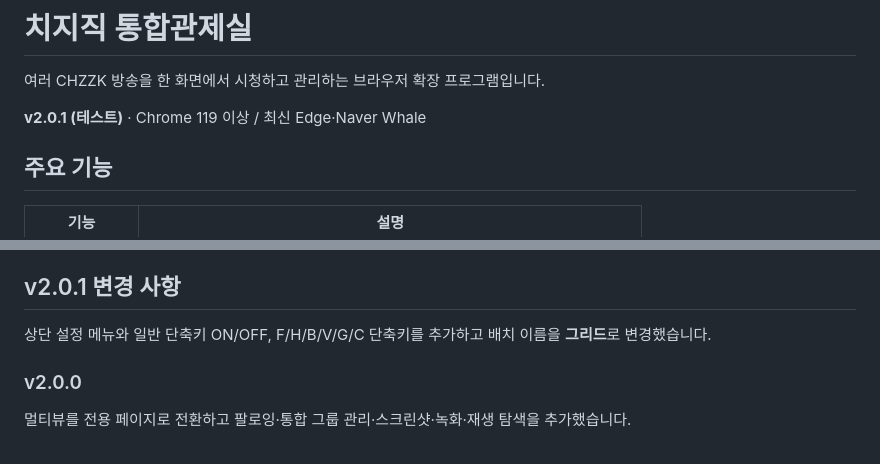
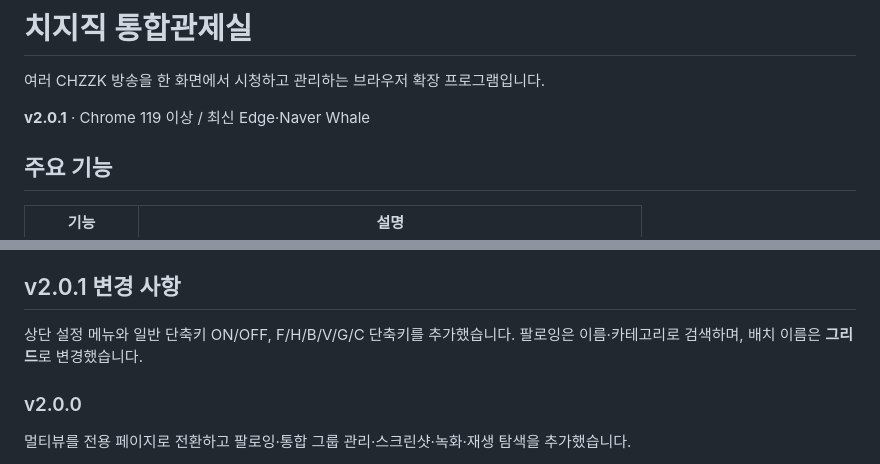
Before and after one commit to H4NE0L/CHZZK_MultView, a Markdown page: README.md, 2 parts joined by grey strips. GitHub-like rendering.

```diff
--- a/README.md
+++ b/README.md
@@ -2,7 +2,7 @@
 
 여러 CHZZK 방송을 한 화면에서 시청하고 관리하는 브라우저 확장 프로그램입니다.
 
-**v2.0.1 (테스트)** · Chrome 119 이상 / 최신 Edge·Naver Whale
+**v2.0.1** · Chrome 119 이상 / 최신 Edge·Naver Whale
 
 ## 주요 기능
 
@@ -64,7 +64,7 @@
 
 ## v2.0.1 변경 사항
 
-상단 설정 메뉴와 일반 단축키 ON/OFF, F/H/B/V/G/C 단축키를 추가하고 배치 이름을 **그리드**로 변경했습니다.
+상단 설정 메뉴와 일반 단축키 ON/OFF, F/H/B/V/G/C 단축키를 추가했습니다. 팔로잉은 이름·카테고리로 검색하며, 배치 이름은 **그리드**로 변경했습니다.
 
 ### v2.0.0
 
```
Also changed, not shown: CHANGELOG.md (+2 -1 lines).
